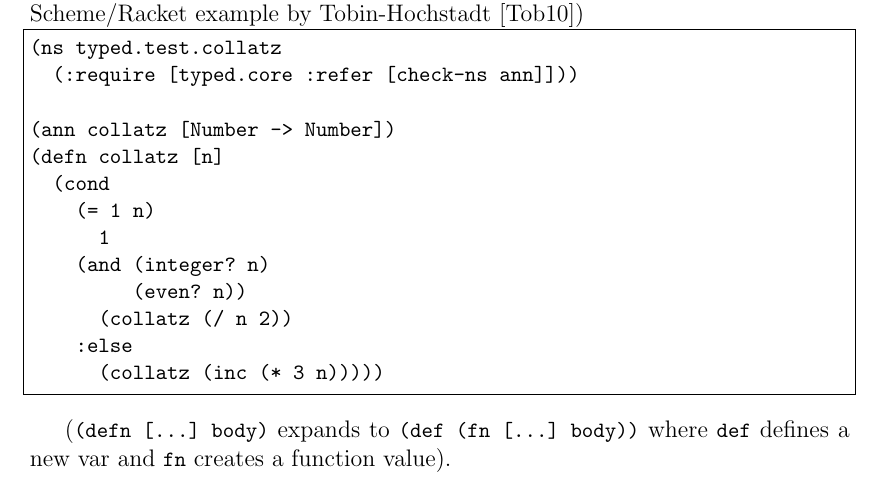
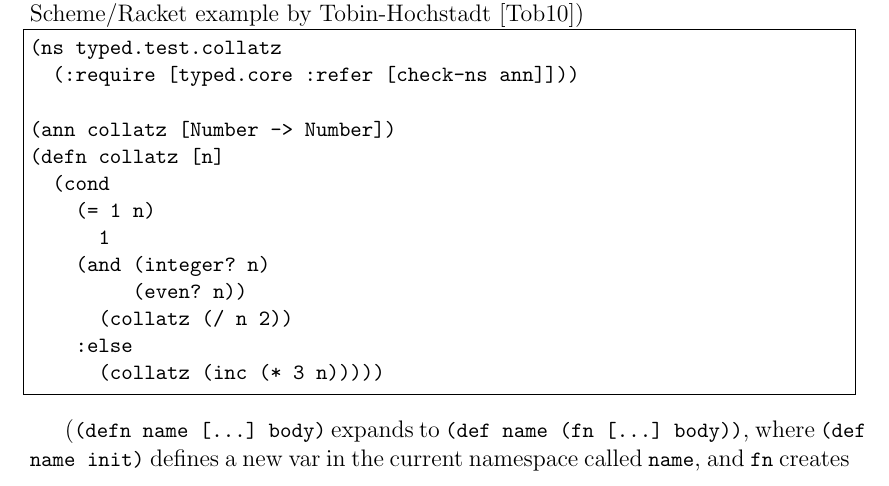
Before and after one commit to frenchy64/papers, a LaTeX thesis (dissertation/paper.tex, which reads dissertation/intro.tex): part of page 13 of 75, cut so that both start at the same text. Compiled offline with LaTeX, dvips and Ghostscript; an older LaTeX class or package is replaced by its successor.

Commit message:
Fix defn -> def explanation

```diff
--- a/dissertation/intro.tex
+++ b/dissertation/intro.tex
@@ -239,8 +239,9 @@ More complex code may require extra annotations to type check:
       (collatz (inc (* 3 n)))))
 \end{lstlisting}
 
-(\lstinline|(defn [...] body)| expands to \lstinline|(def (fn [...] body))|
-where \lstinline|def| defines a new var and \lstinline|fn| creates a function value).
+(\lstinline|(defn name [...] body)| expands to \lstinline|(def name (fn [...] body))|,
+where \lstinline|(def name init)| defines a new var in the current namespace
+called \lstinline|name|, and \lstinline|fn| creates a function value).
 
 In this example, we define a new var \lstinline|collatz|
 (when unambiguous, I omit the qualifying namespace/package for the remainder of the chapter).
```
